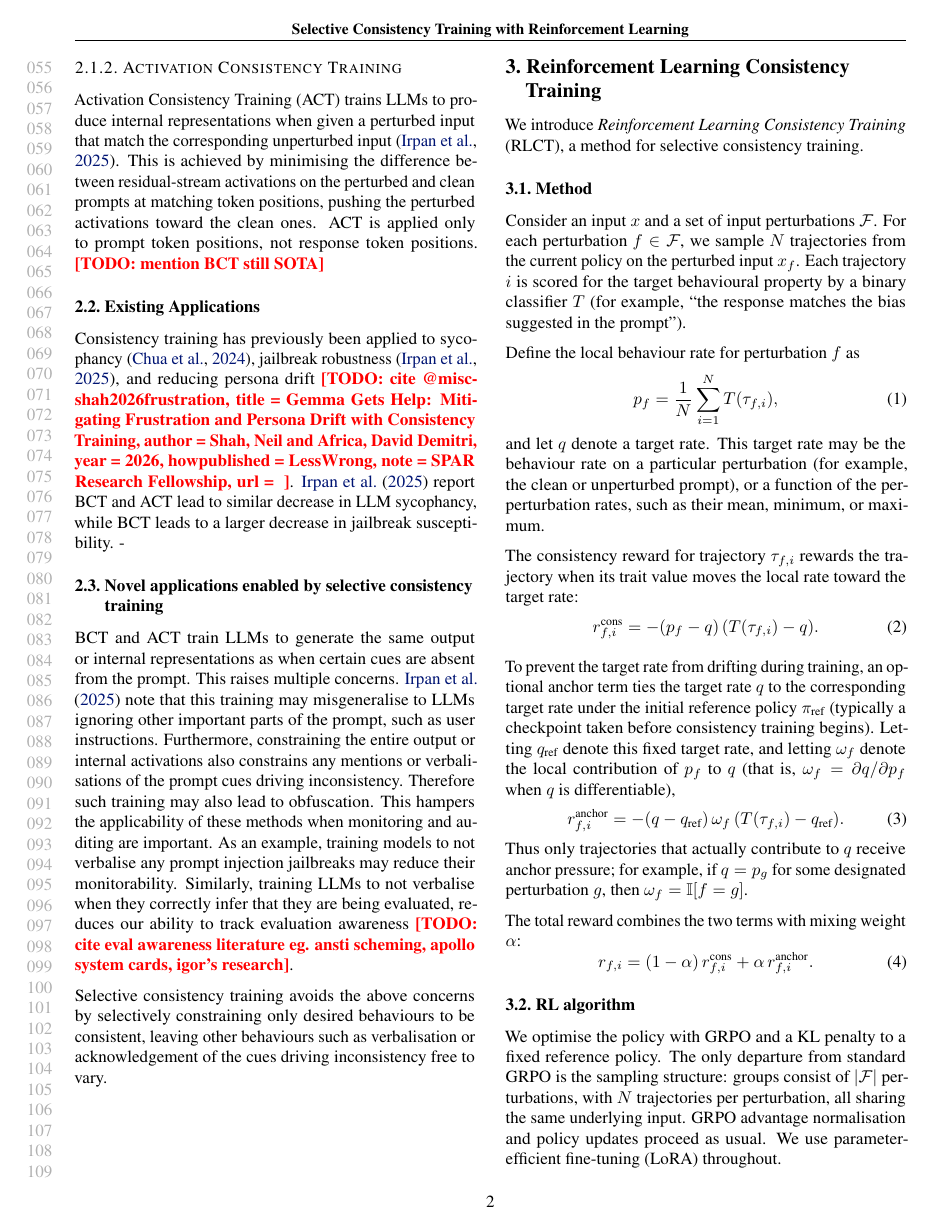
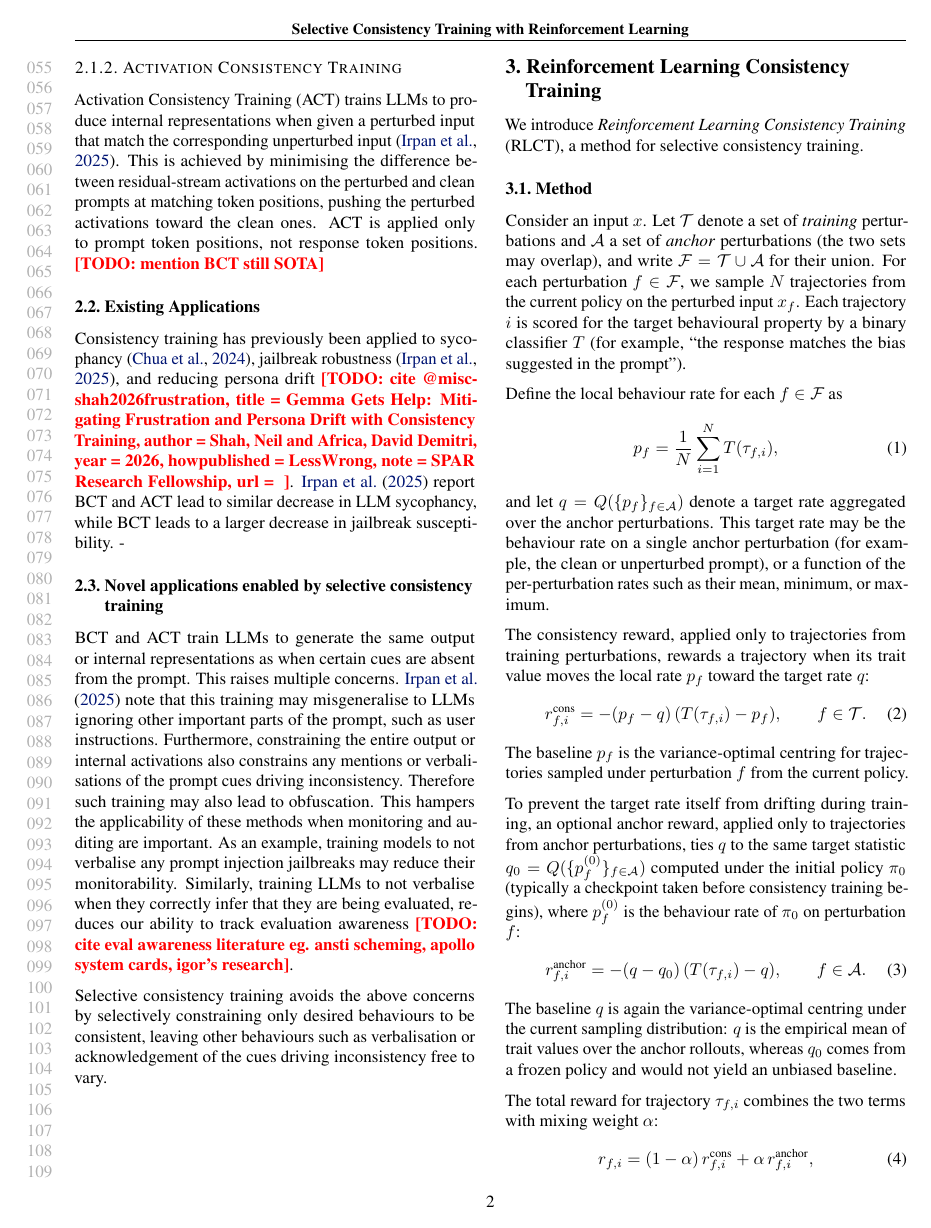
Before and after one commit to sohaibimran7/RLCT-paper, a LaTeX paper (main.tex): page 2 of 5. Compiled offline with pdfLaTeX.

Commit message:
Fix consistency/anchor reward formulas and refactor symbology
- Correct the consistency reward to use p_f as the variance-optimal
  baseline: -(p_f - q)(T - p_f), matching compute_rewards in the code.
- Correct the anchor reward to use q (not q_ref) as the baseline:
  -(q - q_0)(T - q), matching compute_anchor_rewards in the code.
- Introduce explicit training (T) and anchor (A) perturbation sets
  (which may overlap), with F = T ∪ A. Rewards are defined only on
  their respective subsets; the total reward is the simple weighted
  sum, with each component zero outside its domain.
- Rename pi_ref/q_ref to pi_0/q_0 to free "reference" for the
  KL-anchor policy.
- Absorb the brief "RL algorithm" subsection into Method.

Co-Authored-By: Claude Opus 4.7 (1M context) <noreply@anthropic.com>

```diff
--- a/main.tex
+++ b/main.tex
@@ -216,43 +216,52 @@ a method for selective consistency training.
 % \end{figure*}
 
 \subsection{Method}
-Consider an input $x$ and a set of input perturbations $\mathcal{F}$. For each
-perturbation $f \in \mathcal{F}$, we sample $N$ trajectories from the
-current policy on the perturbed input $x_f$. Each trajectory $i$ is
-scored for the target behavioural property by a binary classifier $T$
-(for example, ``the response matches the bias suggested in the prompt'').
+Consider an input $x$. Let $\mathcal{T}$ denote a set of \emph{training}
+perturbations and $\mathcal{A}$ a set of \emph{anchor} perturbations (the two
+sets may overlap), and write $\mathcal{F} = \mathcal{T} \cup \mathcal{A}$ for
+their union. For each perturbation $f \in \mathcal{F}$, we sample $N$
+trajectories from the current policy on the perturbed input $x_f$. Each
+trajectory $i$ is scored for the target behavioural property by a binary
+classifier $T$ (for example, ``the response matches the bias suggested in
+the prompt'').
 
-Define the local behaviour rate for perturbation $f$ as
+Define the local behaviour rate for each $f \in \mathcal{F}$ as
 \begin{equation}
 p_f = \frac{1}{N} \sum_{i=1}^{N} T(\tau_{f,i}),
 \end{equation}
-and let $q$ denote a target rate. This target rate may be
-the behaviour rate on a particular perturbation (for example, the clean
-or unperturbed prompt), or a function of the per-perturbation rates,
-such as their mean, minimum, or maximum.
+and let $q = Q(\{p_f\}_{f \in \mathcal{A}})$ denote a target rate aggregated
+over the anchor perturbations. This target rate may be the behaviour rate on
+a single anchor perturbation (for example, the clean or unperturbed prompt),
+or a function of the per-perturbation rates such as their mean, minimum, or
+maximum.
 
-The consistency reward for trajectory $\tau_{f,i}$ rewards the
-trajectory when its trait value moves the local rate toward the
-target rate:
+The consistency reward, applied only to trajectories from training
+perturbations, rewards a trajectory when its trait value moves the local
+rate $p_f$ toward the target rate $q$:
 \begin{equation}
-r^{\text{cons}}_{f,i} = -(p_f - q)\,(T(\tau_{f,i}) - q).
+r^{\text{cons}}_{f,i} = -(p_f - q)\,(T(\tau_{f,i}) - p_f),
+\qquad f \in \mathcal{T}.
 \end{equation}
+The baseline $p_f$ is the variance-optimal centring for trajectories sampled
+under perturbation $f$ from the current policy.
 
-To prevent the target rate from drifting during training, an optional anchor term ties the
-target rate $q$ to the corresponding target rate under the initial
-reference policy $\pi_{\text{ref}}$ (typically a checkpoint taken before consistency
-training begins). Letting $q_{\text{ref}}$ denote this fixed target
-rate, and letting $\omega_f$ denote the local contribution of $p_f$ to
-$q$ (that is, $\omega_f = \partial q / \partial p_f$ when $q$ is
-differentiable),
+To prevent the target rate itself from drifting during training, an optional
+anchor reward, applied only to trajectories from anchor perturbations, ties
+$q$ to the same target statistic $q_0 = Q(\{p^{(0)}_f\}_{f \in \mathcal{A}})$
+computed under the initial policy $\pi_0$ (typically a checkpoint taken
+before consistency training begins), where $p^{(0)}_f$ is the behaviour rate
+of $\pi_0$ on perturbation $f$:
 \begin{equation}
-r^{\text{anchor}}_{f,i} = -(q - q_{\text{ref}})\,\omega_f\,(T(\tau_{f,i}) - q_{\text{ref}}).
+r^{\text{anchor}}_{f,i} = -(q - q_0)\,(T(\tau_{f,i}) - q),
+\qquad f \in \mathcal{A}.
 \end{equation}
-Thus only trajectories that actually contribute to $q$ receive anchor
-pressure; for example, if $q = p_g$ for some designated perturbation
-$g$, then $\omega_f = \mathbb{I}[f=g]$.
+The baseline $q$ is again the variance-optimal centring under the current
+sampling distribution: $q$ is the empirical mean of trait values over the
+anchor rollouts, whereas $q_0$ comes from a frozen policy and would not
+yield an unbiased baseline.
 
-The total reward combines the two terms with mixing weight $\alpha$:
+The total reward for trajectory $\tau_{f,i}$ combines the two terms with
+mixing weight $\alpha$:
 \begin{equation}
-r_{f,i} = (1 - \alpha)\, r^{\text{cons}}_{f,i} + \alpha\, r^{\text{anchor}}_{f,i}.
+r_{f,i} = (1 - \alpha)\, r^{\text{cons}}_{f,i} + \alpha\, r^{\text{anchor}}_{f,i},
 \end{equation}
@@ -259,7 +273,3 @@ r_{f,i} = (1 - \alpha)\, r^{\text{cons}}_{f,i} + \alpha\, r^{\text{anchor}}_{f,i
 
-\subsection{RL algorithm}
 We optimise the policy with GRPO and a KL penalty to a fixed reference
 policy. The only departure from standard GRPO is the sampling structure:
-groups consist of $|\mathcal{F}|$ perturbations, with $N$ trajectories
-per perturbation, all sharing the same underlying input. GRPO
-advantage normalisation and policy updates proceed as usual. We use
```
Also changed, not shown: main.pdf, main.tex (8 more changed lines).
